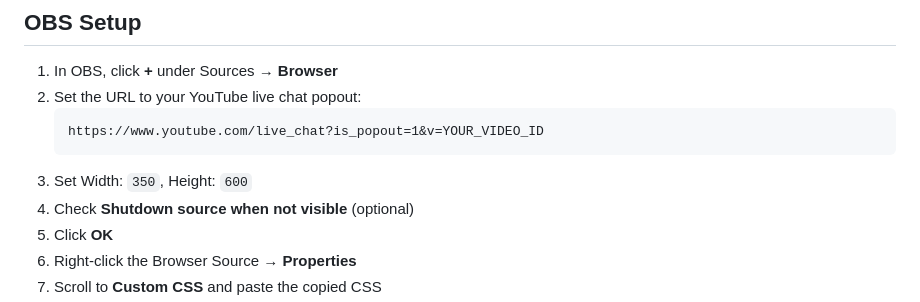
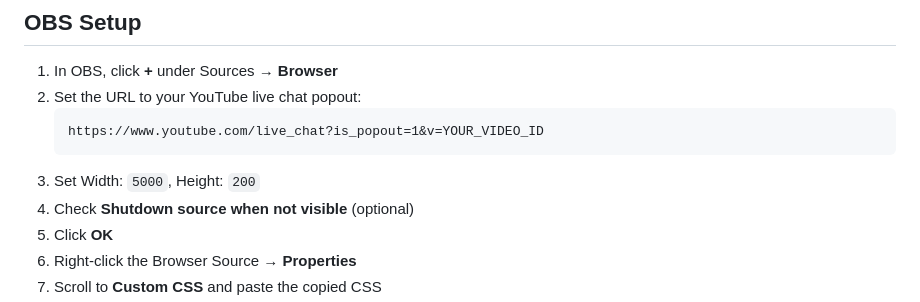
Before and after one commit to AppleSang/HorizontalChat-CSS-Youtube, a Markdown page: README.md, the part around the change. GitHub-like rendering.

````diff
--- a/README.md
+++ b/README.md
@@ -68,7 +68,7 @@ Based on YouTube's official color scheme:
    ```
    https://www.youtube.com/live_chat?is_popout=1&v=YOUR_VIDEO_ID
    ```
-3. Set Width: `350`, Height: `600`
+3. Set Width: `5000`, Height: `200`
 4. Check **Shutdown source when not visible** (optional)
 5. Click **OK**
 6. Right-click the Browser Source → **Properties**
````
